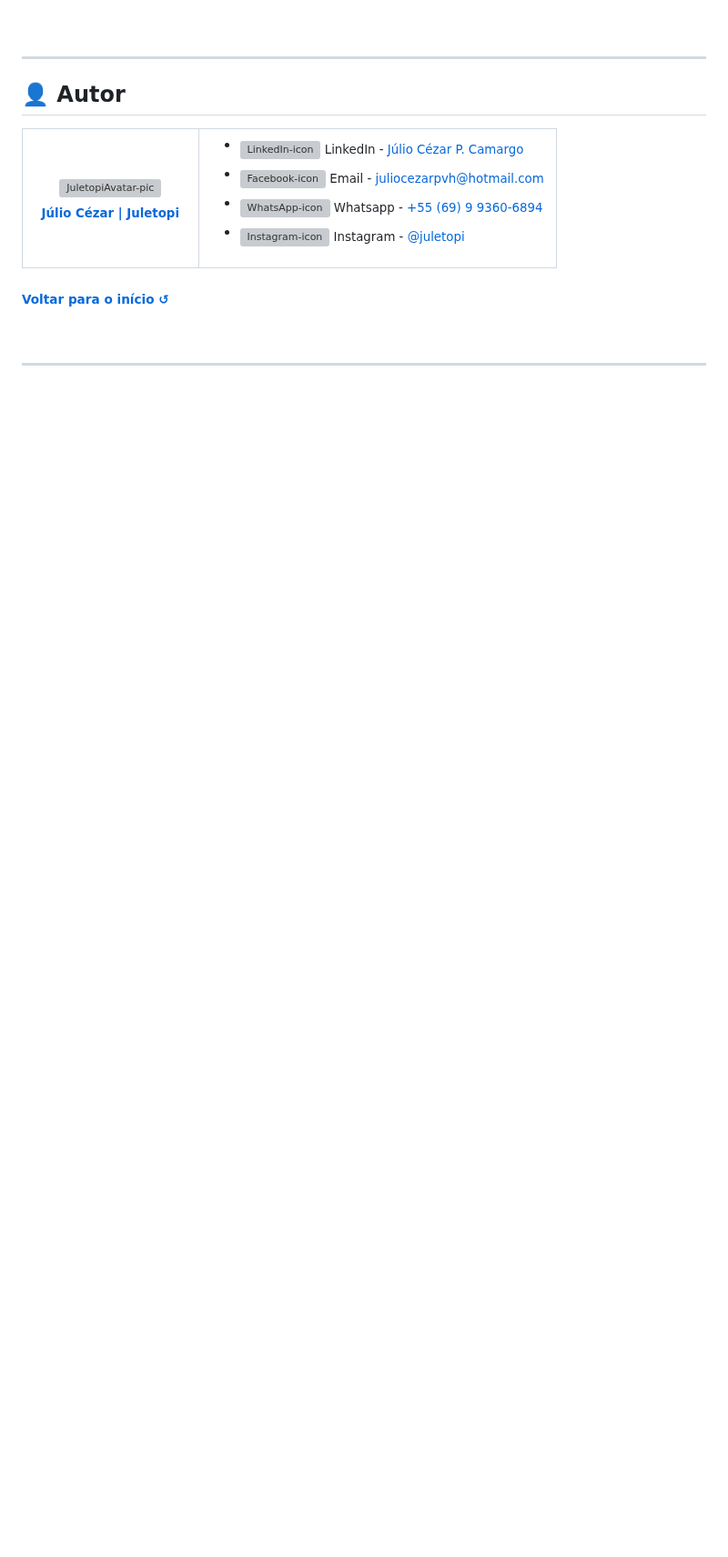
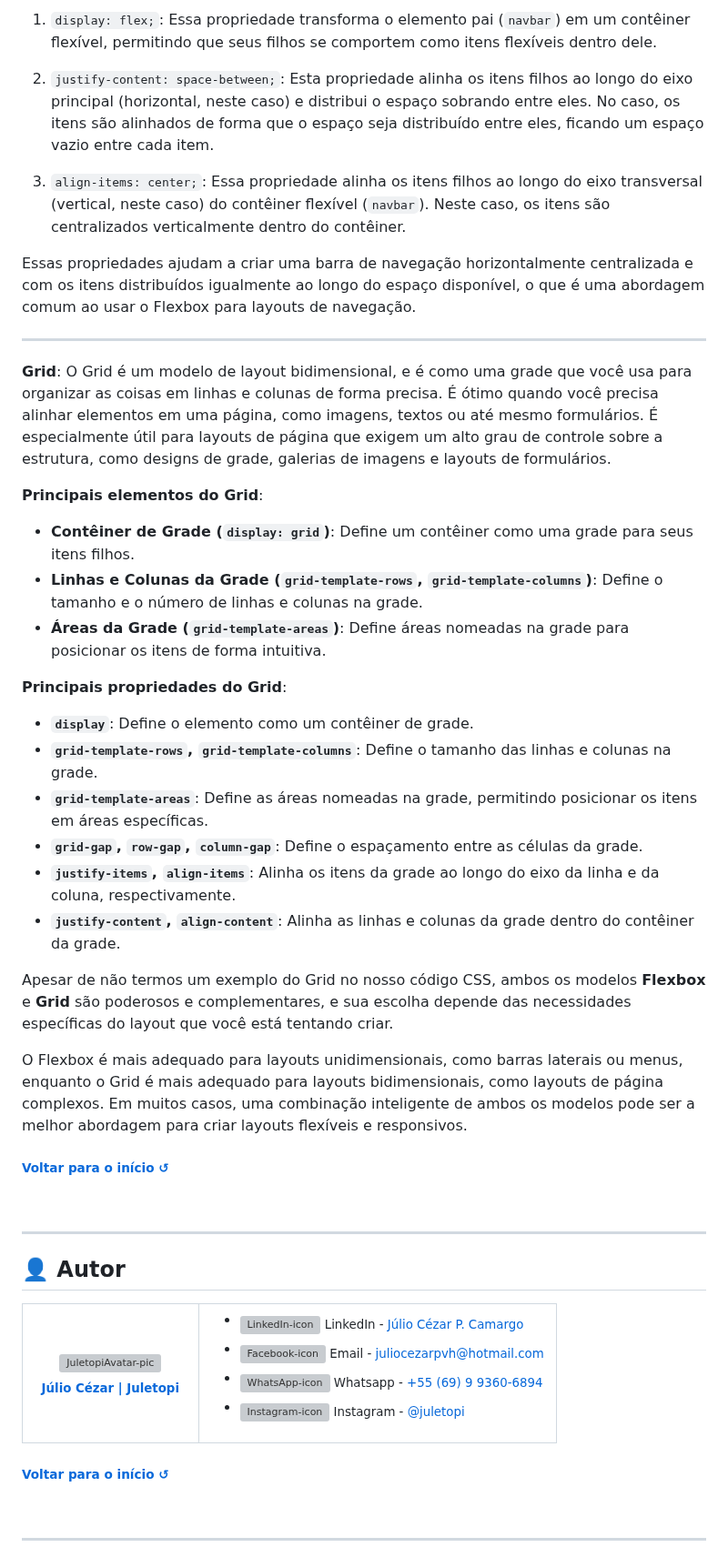
Before and after one commit to juletopi/Front-End_Learning_Journey, a Markdown page: README.md, the part around one of its changes. Shown at 91% size. Rendered like a GitHub page; blank space fills up the shorter version; grey boxes are pictures that could not be loaded.

```diff
--- a/README.md
+++ b/README.md
@@ -1975,3 +2016,37 @@ Essas propriedades combinadas (`padding`, `border`, `margin`) formam a "caixa" d
+1. `display: flex;`: Essa propriedade transforma o elemento pai (`navbar`) em um contêiner flexível, permitindo que seus filhos se comportem como itens flexíveis dentro dele.
+
+2. `justify-content: space-between;`: Esta propriedade alinha os itens filhos ao longo do eixo principal (horizontal, neste caso) e distribui o espaço sobrando entre eles. No caso, os itens são alinhados de forma que o espaço seja distribuído entre eles, ficando um espaço vazio entre cada item.
+
+3. `align-items: center;`: Essa propriedade alinha os itens filhos ao longo do eixo transversal (vertical, neste caso) do contêiner flexível (`navbar`). Neste caso, os itens são centralizados verticalmente dentro do contêiner.
+
+Essas propriedades ajudam a criar uma barra de navegação horizontalmente centralizada e com os itens distribuídos igualmente ao longo do espaço disponível, o que é uma abordagem comum ao usar o Flexbox para layouts de navegação.
+
+----
+
+**Grid**:
+O Grid é um modelo de layout bidimensional, e é como uma grade que você usa para organizar as coisas em linhas e colunas de forma precisa. É ótimo quando você precisa alinhar elementos em uma página, como imagens, textos ou até mesmo formulários. É especialmente útil para layouts de página que exigem um alto grau de controle sobre a estrutura, como designs de grade, galerias de imagens e layouts de formulários.
+
+**Principais elementos do Grid**:
+- **Contêiner de Grade (`display: grid`)**: Define um contêiner como uma grade para seus itens filhos.
+- **Linhas e Colunas da Grade (`grid-template-rows`, `grid-template-columns`)**: Define o tamanho e o número de linhas e colunas na grade.
+- **Áreas da Grade (`grid-template-areas`)**: Define áreas nomeadas na grade para posicionar os itens de forma intuitiva.
+
+**Principais propriedades do Grid**:
+- **`display`**: Define o elemento como um contêiner de grade.
+- **`grid-template-rows`, `grid-template-columns`**: Define o tamanho das linhas e colunas na grade.
+- **`grid-template-areas`**: Define as áreas nomeadas na grade, permitindo posicionar os itens em áreas específicas.
+- **`grid-gap`, `row-gap`, `column-gap`**: Define o espaçamento entre as células da grade.
+- **`justify-items`, `align-items`**: Alinha os itens da grade ao longo do eixo da linha e da coluna, respectivamente.
+- **`justify-content`, `align-content`**: Alinha as linhas e colunas da grade dentro do contêiner da grade.
+
+Apesar de não termos um exemplo do Grid no nosso código CSS, ambos os modelos **Flexbox** e **Grid** são poderosos e complementares, e sua escolha depende das necessidades específicas do layout que você está tentando criar.
+
+O Flexbox é mais adequado para layouts unidimensionais, como barras laterais ou menus, enquanto o Grid é mais adequado para layouts bidimensionais, como layouts de página complexos. Em muitos casos, uma combinação inteligente de ambos os modelos pode ser a melhor abordagem para criar layouts flexíveis e responsivos.
+</div>
+
+<div align="left">
+  <h6><a href="#front-end-coding-journey-"> Voltar para o início ↺</a></h6>
+</div>
 <br>
 
 ----
```
Also changed, not shown: other parts of README.md (+41 -0 lines).
